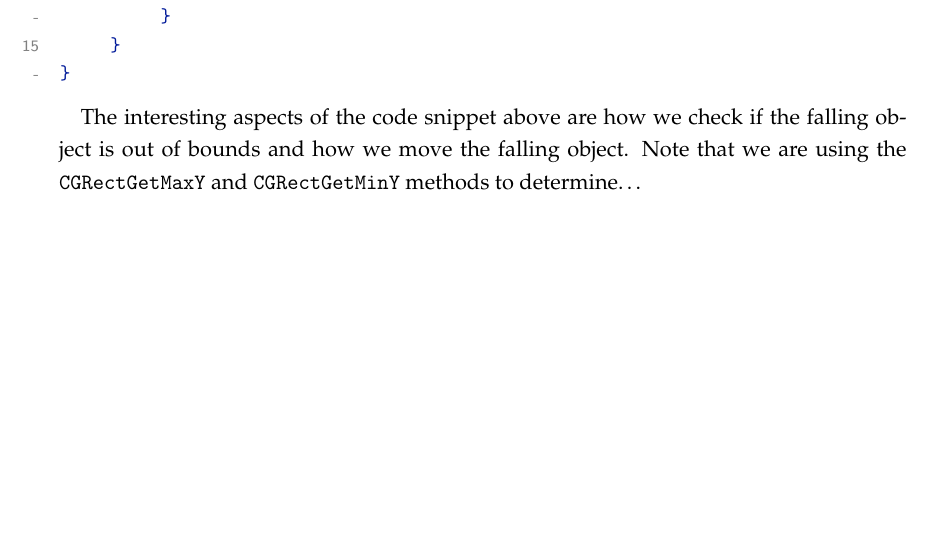
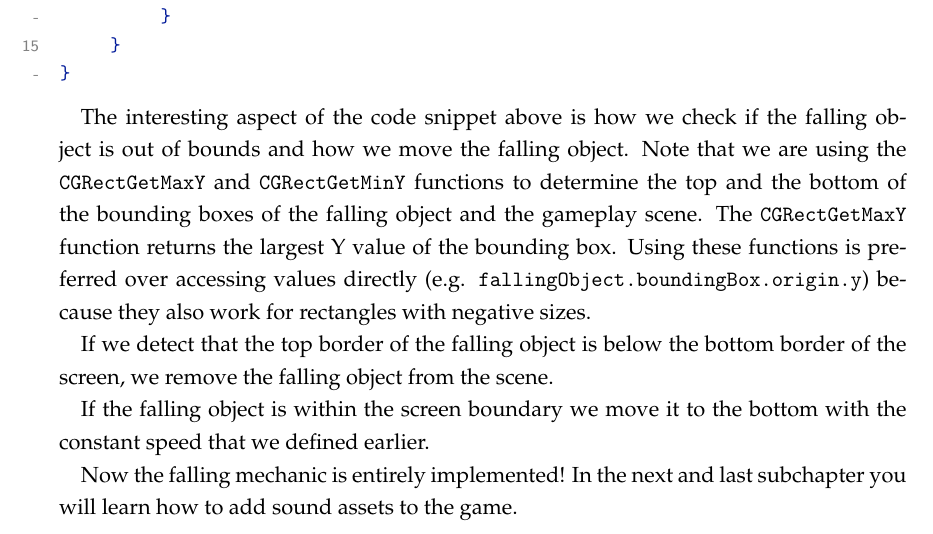
Before and after one commit to SpriteBuilder-Book/Book, a LaTeX thesis (document.tex, which reads Chapters/4_Assets_SpriteBuilder.tex): part of page 69 of 75 before the commit and part of page 69 of 77 after it, cut so that both start at the same text, the shorter picture padded with empty space. Compiled offline with pdfLaTeX.

Commit message:
complete bounding box description

```diff
--- a/Chapters/4_Assets_SpriteBuilder.tex
+++ b/Chapters/4_Assets_SpriteBuilder.tex
@@ -579,10 +579,23 @@ And here is how we can implement it:
 }
 \end{lstlisting}
 
-The interesting aspects of the code snippet above are how we check if the
+The interesting aspect of the code snippet above is how we check if the
 falling object is out of bounds and how we move the falling object. Note that we
-are using the \inlinecode{CGRectGetMaxY} and \inlinecode{CGRectGetMinY} methods
-to determine\ldots
+are using the \inlinecode{CGRectGetMaxY} and \inlinecode{CGRectGetMinY}
+functions to determine the top and the bottom of the bounding boxes of the
+falling object and the gameplay scene. The \inlinecode{CGRectGetMaxY} function
+returns the largest Y value of the bounding box. Using these functions is preferred over accessing values
+directly (e.g. \inlinecode{fallingObject.boundingBox.origin.y}) because they
+also work for rectangles with negative sizes.
+
+If we detect that the top border of the falling object is below the bottom
+border of the screen, we remove the falling object from the scene.
+
+If the falling object is within the screen boundary we move it to the bottom
+with the constant speed that we defined earlier.
+
+Now the falling mechanic is entirely implemented! In the next and last
+subchapter you will learn how to add sound assets to the game.
 
 \begin{details}[frametitle={Update vs. Fixed Update}]
 This chapter discusses the \inlinecode{update:} method of \cocos{} in detail.
```
Also changed, not shown: tmp/document.ind, 7 other files.
